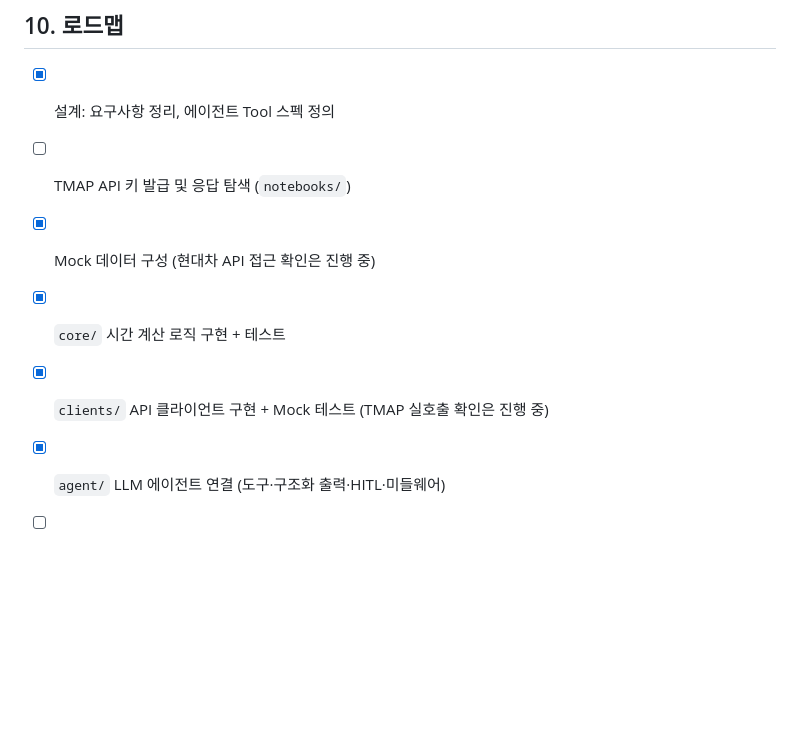
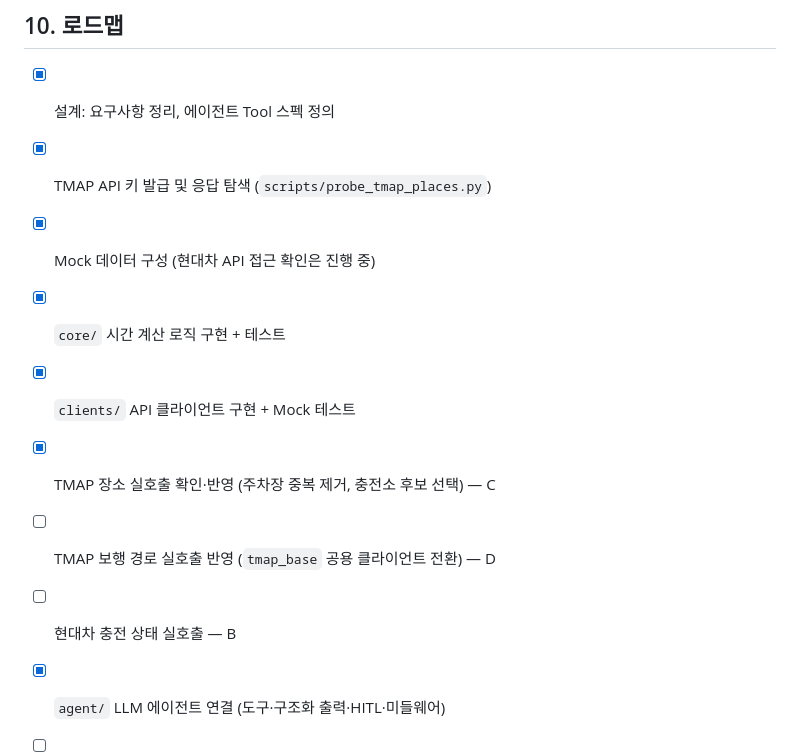
Before and after one commit to dokwon33/voltgo, a Markdown page: README.md, the part around one of its changes. Drawn GitHub-style; blank space fills up the shorter version.

```diff
--- a/README.md
+++ b/README.md
@@ -210,9 +241,12 @@ print(res.status, res.message)
 ## 10. 로드맵
 
 - [x] 설계: 요구사항 정리, 에이전트 Tool 스펙 정의
-- [ ] TMAP API 키 발급 및 응답 탐색 (`notebooks/`)
+- [x] TMAP API 키 발급 및 응답 탐색 (`scripts/probe_tmap_places.py`)
 - [x] Mock 데이터 구성 (현대차 API 접근 확인은 진행 중)
 - [x] `core/` 시간 계산 로직 구현 + 테스트
-- [x] `clients/` API 클라이언트 구현 + Mock 테스트 (TMAP 실호출 확인은 진행 중)
+- [x] `clients/` API 클라이언트 구현 + Mock 테스트
+- [x] TMAP 장소 실호출 확인·반영 (주차장 중복 제거, 충전소 후보 선택) — C
+- [ ] TMAP 보행 경로 실호출 반영 (`tmap_base` 공용 클라이언트 전환) — D
+- [ ] 현대차 충전 상태 실호출 — B
 - [x] `agent/` LLM 에이전트 연결 (도구·구조화 출력·HITL·미들웨어)
 - [ ] 시연 시나리오 구성
```
Also changed, not shown: other parts of README.md (+38 -7 lines).
